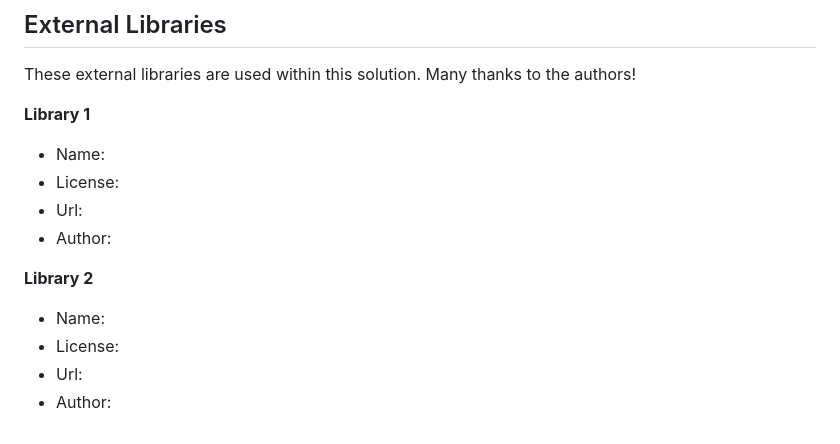
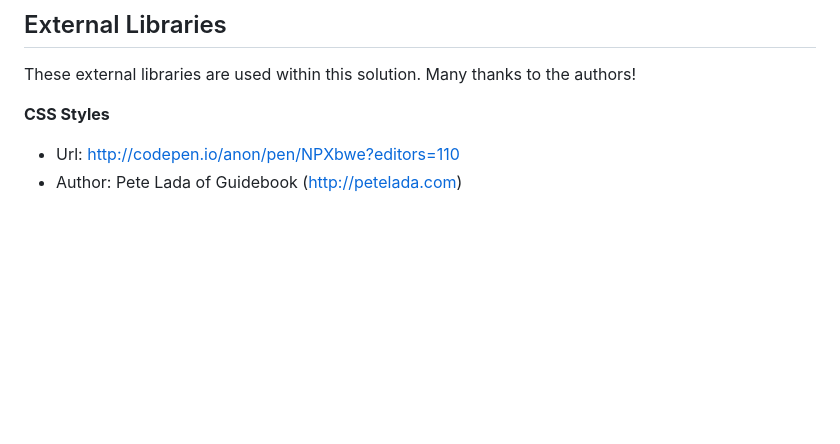
Before and after one commit to stefanwalther/sense-on-off-switch, a Markdown page: LICENSE.md, the part around the change. GitHub-like rendering; blank space fills up the shorter version.

```diff
--- a/LICENSE.md
+++ b/LICENSE.md
@@ -32,14 +32,6 @@
 
 These external libraries are used within this solution. Many thanks to the authors!
 
-**Library 1**
-* Name:
-* License:
-* Url:
-* Author:
-
-**Library 2**
-* Name:
-* License:
-* Url:
-* Author:
+**CSS Styles**
+* Url: http://codepen.io/anon/pen/NPXbwe?editors=110
+* Author: Pete Lada of Guidebook (http://petelada.com)
```
Also changed, not shown: .verb.md (added, +32 -0 lines), CHANGELOG.md (deleted, +0 -9 lines), README.md (+21 -21 lines), docs/author.md (added, +4 -0 lines), docs/contributing.md (added, +7 -0 lines), docs/installation.md (added, +5 -0 lines), docs/usage.md (added, +32 -0 lines), docs/images/qsOnOffSwitch_for_Qlik_Sense.png (renamed from screenshots/qsOnOffSwitch_for_Qlik_Sense.png), 10 other files.
